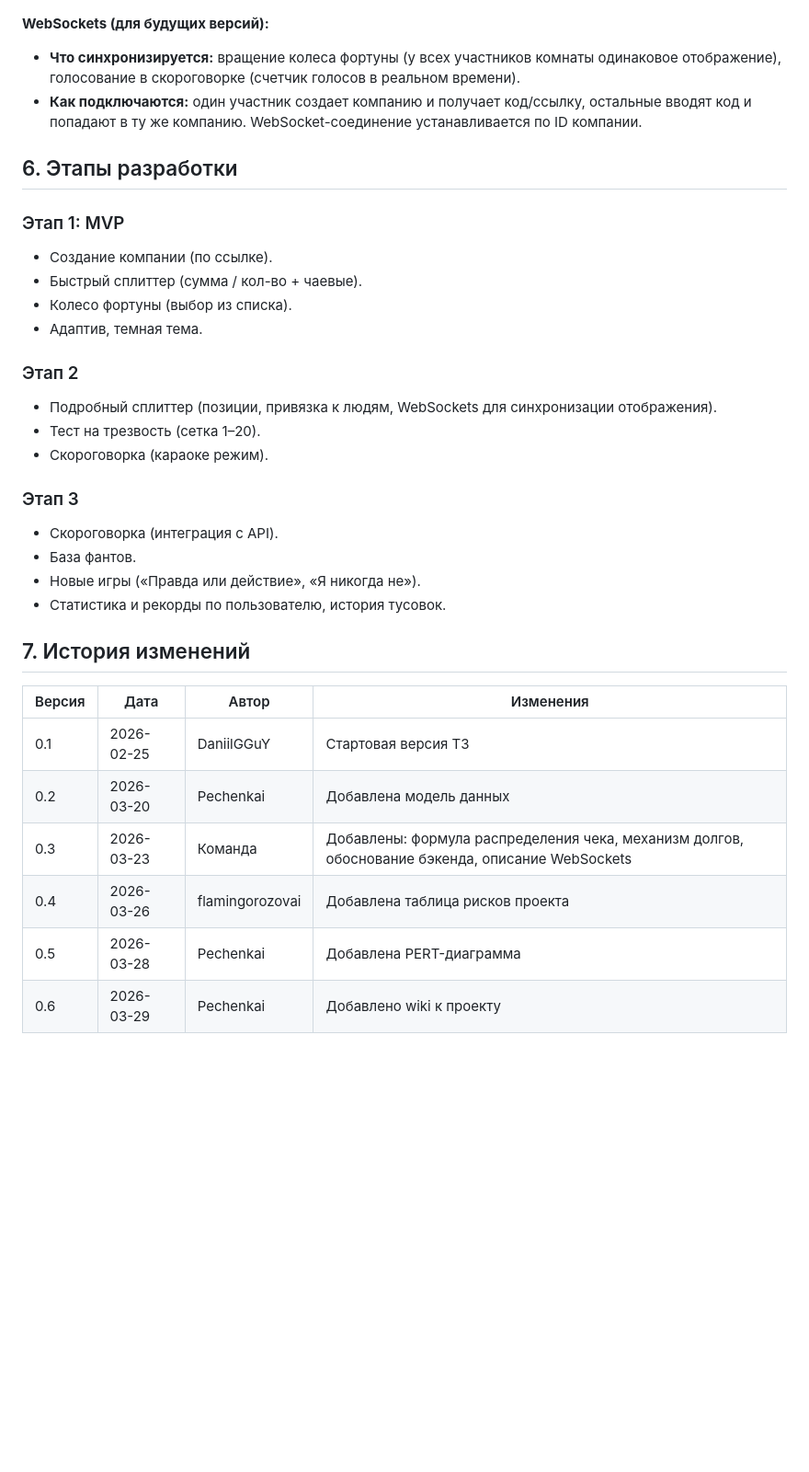
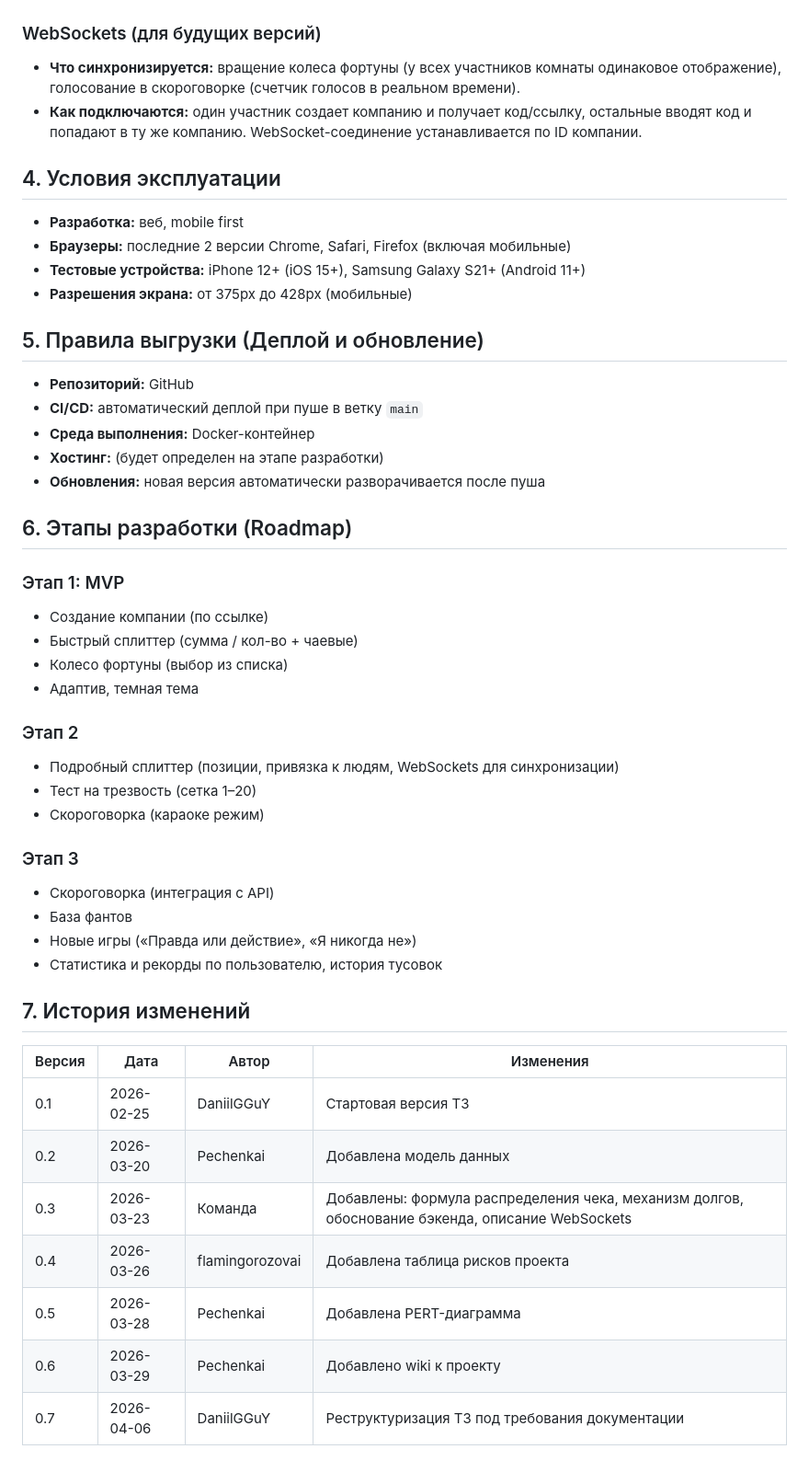
Before and after one commit to Pechenkai/SplitShot, a Markdown page: README.md, the part around one of its changes. Shown at 92% size. GitHub-like rendering; blank space fills up the shorter version.

```diff
--- a/README.md
+++ b/README.md
@@ -89,34 +83,48 @@
 ![ER](documents/images/er_model.drawio.png)
 
-**WebSockets (для будущих версий):**
+### WebSockets (для будущих версий)
 - **Что синхронизируется:** вращение колеса фортуны (у всех участников комнаты одинаковое отображение), голосование в скороговорке (счетчик голосов в реальном времени).
 - **Как подключаются:** один участник создает компанию и получает код/ссылку, остальные вводят код и попадают в ту же компанию. WebSocket-соединение устанавливается по ID компании.
 
-## 6. Этапы разработки
+## 4. Условия эксплуатации
+- **Разработка:** веб, mobile first
+- **Браузеры:** последние 2 версии Chrome, Safari, Firefox (включая мобильные)
+- **Тестовые устройства:** iPhone 12+ (iOS 15+), Samsung Galaxy S21+ (Android 11+)
+- **Разрешения экрана:** от 375px до 428px (мобильные)
+
+## 5. Правила выгрузки (Деплой и обновление)
+- **Репозиторий:** GitHub
+- **CI/CD:** автоматический деплой при пуше в ветку `main`
+- **Среда выполнения:** Docker-контейнер
+- **Хостинг:** (будет определен на этапе разработки)
+- **Обновления:** новая версия автоматически разворачивается после пуша
+
+## 6. Этапы разработки (Roadmap)
 
 ### Этап 1: MVP
-- Создание компании (по ссылке).
-- Быстрый сплиттер (сумма / кол-во + чаевые).
-- Колесо фортуны (выбор из списка).
-- Адаптив, темная тема.
+- Создание компании (по ссылке)
+- Быстрый сплиттер (сумма / кол-во + чаевые)
+- Колесо фортуны (выбор из списка)
+- Адаптив, темная тема
 
 ### Этап 2
-- Подробный сплиттер (позиции, привязка к людям, WebSockets для синхронизации отображения).
-- Тест на трезвость (сетка 1–20).
-- Скороговорка (караоке режим).
+- Подробный сплиттер (позиции, привязка к людям, WebSockets для синхронизации)
+- Тест на трезвость (сетка 1–20)
+- Скороговорка (караоке режим)
 
 ### Этап 3
-- Скороговорка (интеграция с API).
-- База фантов.
-- Новые игры («Правда или действие», «Я никогда не»).
-- Статистика и рекорды по пользователю, история тусовок.
+- Скороговорка (интеграция с API)
+- База фантов
+- Новые игры («Правда или действие», «Я никогда не»)
+- Статистика и рекорды по пользователю, история тусовок
 
 ## 7. История изменений
-| Версия | Дата       | Автор  | Изменения                                                                                        |
-|--------|------------|--------|--------------------------------------------------------------------------------------------------|
-| 0.1    | 2026-02-25 | DaniilGGuY | Стартовая версия ТЗ                                                                              |
-| 0.2    | 2026-03-20 | Pechenkai | Добавлена модель данных                                                                          |
-| 0.3    | 2026-03-23 | Команда | Добавлены: формула распределения чека, механизм долгов, обоснование бэкенда, описание WebSockets |
-| 0.4    | 2026-03-26 | flamingorozovai | Добавлена таблица рисков проекта                                                                 |
-| 0.5    | 2026-03-28 | Pechenkai | Добавлена PERT-диаграмма                                                                         |
-| 0.6    | 2026-03-29 | Pechenkai | Добавлено wiki к проекту                                                                         |
+| Версия | Дата       | Автор           | Изменения |
+|--------|------------|-----------------|-----------|
+| 0.1    | 2026-02-25 | DaniilGGuY      | Стартовая версия ТЗ |
+| 0.2    | 2026-03-20 | Pechenkai       | Добавлена модель данных |
+| 0.3    | 2026-03-23 | Команда         | Добавлены: формула распределения чека, механизм долгов, обоснование бэкенда, описание WebSockets |
+| 0.4    | 2026-03-26 | flamingorozovai | Добавлена таблица рисков проекта |
+| 0.5    | 2026-03-28 | Pechenkai       | Добавлена PERT-диаграмма |
+| 0.6    | 2026-03-29 | Pechenkai       | Добавлено wiki к проекту |
+| 0.7    | 2026-04-06 | DaniilGGuY         | Реструктуризация ТЗ под требования документации |
```
Also changed, not shown: other parts of README.md (+33 -39 lines).
